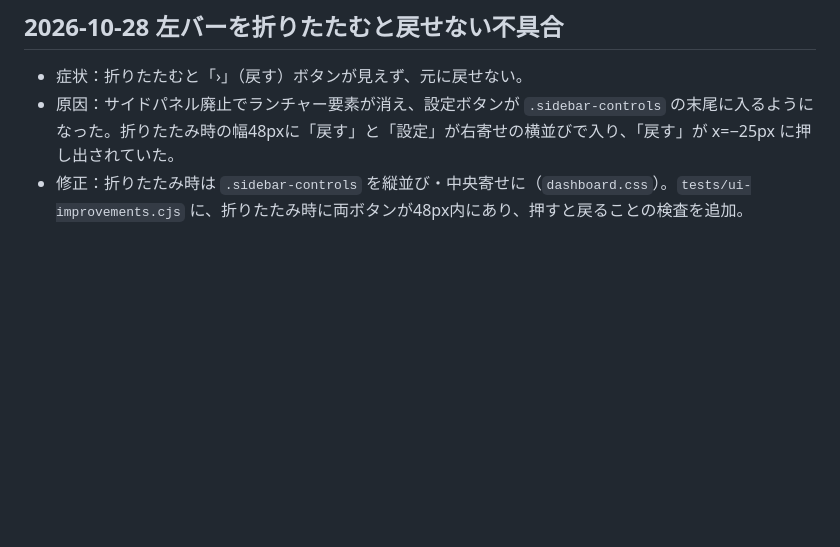
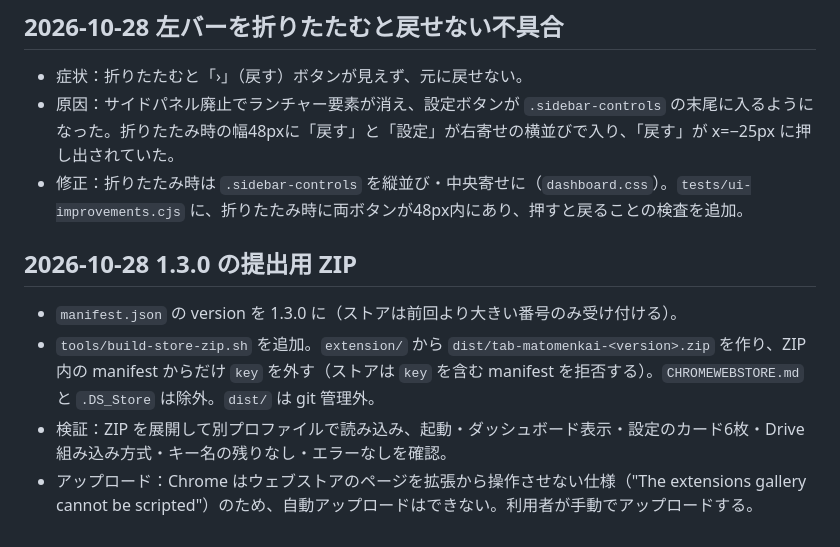
Before and after one commit to masabu200/tab-matomenkai, a Markdown page: planning/DEVELOPMENT-HISTORY.md, the part around the change. Rendered like a GitHub page; blank space fills up the shorter version.

Commit message:
planning: 1.3.0 の提出用 ZIP と、ストアへの自動アップロードができない理由を記録
Co-Authored-By: Claude Opus 5.5 <noreply@anthropic.com>

```diff
--- a/planning/DEVELOPMENT-HISTORY.md
+++ b/planning/DEVELOPMENT-HISTORY.md
@@ -335,3 +335,10 @@ Playwright 1.62 の `page.waitForFunction` に async 関数を渡すと、最初
 - 症状：折りたたむと「›」（戻す）ボタンが見えず、元に戻せない。
 - 原因：サイドパネル廃止でランチャー要素が消え、設定ボタンが `.sidebar-controls` の末尾に入るようになった。折りたたみ時の幅48pxに「戻す」と「設定」が右寄せの横並びで入り、「戻す」が x=−25px に押し出されていた。
 - 修正：折りたたみ時は `.sidebar-controls` を縦並び・中央寄せに（`dashboard.css`）。`tests/ui-improvements.cjs` に、折りたたみ時に両ボタンが48px内にあり、押すと戻ることの検査を追加。
+
+## 2026-10-28 1.3.0 の提出用 ZIP
+
+- `manifest.json` の version を 1.3.0 に（ストアは前回より大きい番号のみ受け付ける）。
+- `tools/build-store-zip.sh` を追加。`extension/` から `dist/tab-matomenkai-<version>.zip` を作り、ZIP 内の manifest からだけ `key` を外す（ストアは `key` を含む manifest を拒否する）。`CHROMEWEBSTORE.md` と `.DS_Store` は除外。`dist/` は git 管理外。
+- 検証：ZIP を展開して別プロファイルで読み込み、起動・ダッシュボード表示・設定のカード6枚・Drive 組み込み方式・キー名の残りなし・エラーなしを確認。
+- アップロード：Chrome はウェブストアのページを拡張から操作させない仕様（"The extensions gallery cannot be scripted"）のため、自動アップロードはできない。利用者が手動でアップロードする。
```
